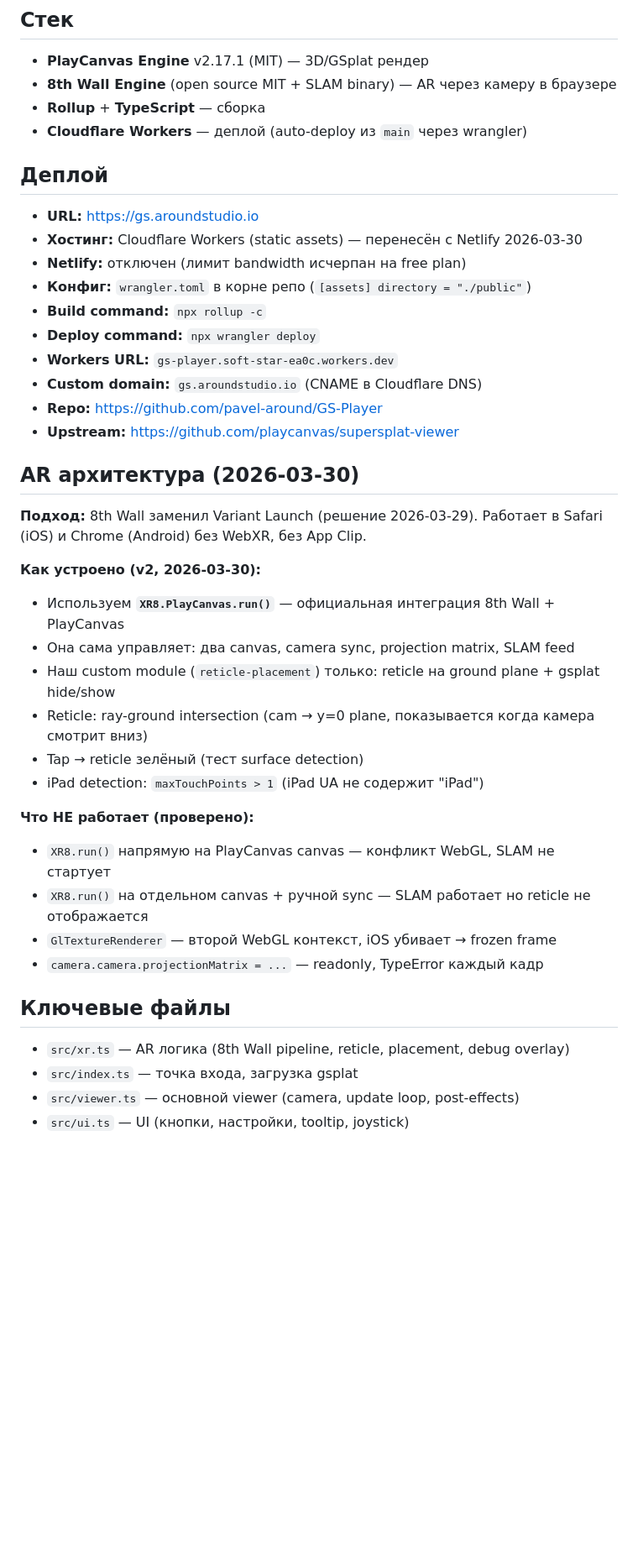
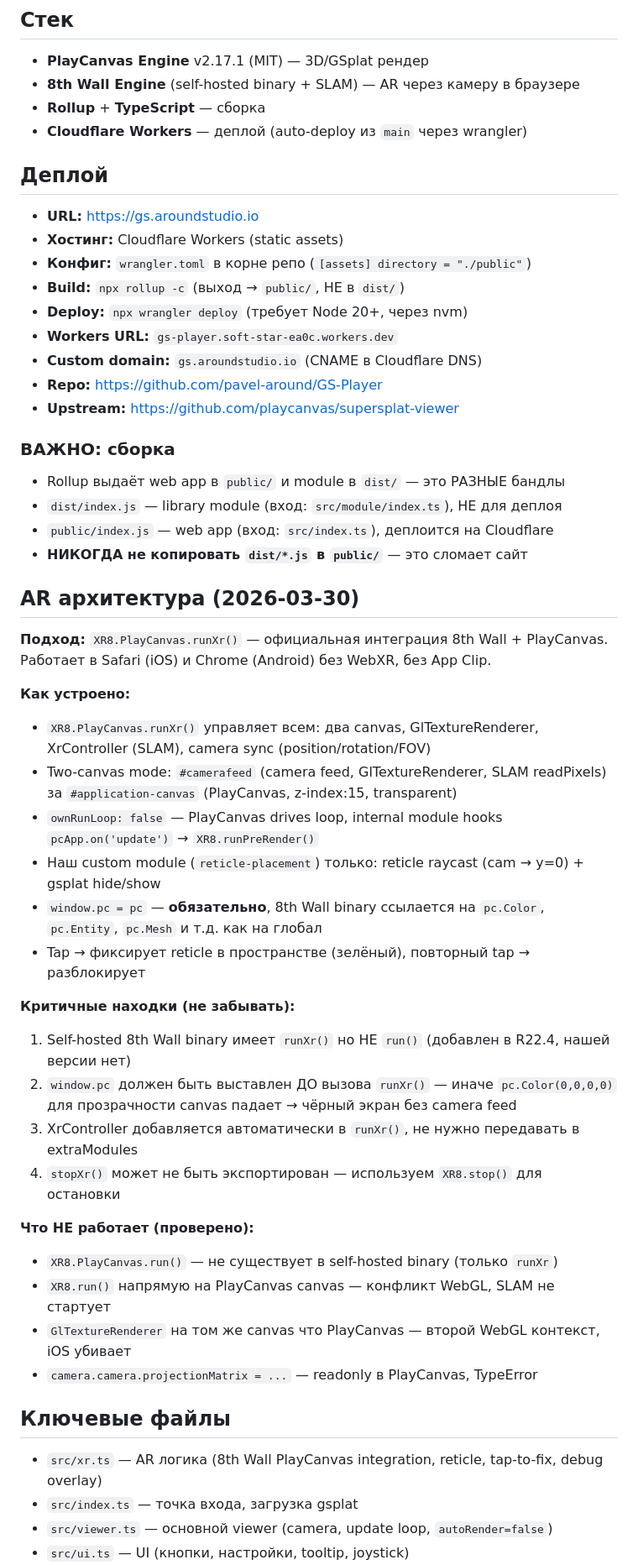
Before and after one commit to pavel-around/GS-Player, a Markdown page: CLAUDE.md, the part around one of its changes. Shown at 84% size. GitHub-like rendering; blank space fills up the shorter version.

Commit message:
Update CLAUDE.md: runXr() integration, pc global, solved problems
Co-Authored-By: Claude Opus 4.6 <noreply@anthropic.com>

```diff
--- a/CLAUDE.md
+++ b/CLAUDE.md
@@ -6,43 +6,54 @@
 
 ## Стек
 - **PlayCanvas Engine** v2.17.1 (MIT) — 3D/GSplat рендер
-- **8th Wall Engine** (open source MIT + SLAM binary) — AR через камеру в браузере
+- **8th Wall Engine** (self-hosted binary + SLAM) — AR через камеру в браузере
 - **Rollup** + **TypeScript** — сборка
 - **Cloudflare Workers** — деплой (auto-deploy из `main` через wrangler)
 
 ## Деплой
 - **URL:** https://gs.aroundstudio.io
-- **Хостинг:** Cloudflare Workers (static assets) — перенесён с Netlify 2026-03-30
-- **Netlify:** отключен (лимит bandwidth исчерпан на free plan)
+- **Хостинг:** Cloudflare Workers (static assets)
 - **Конфиг:** `wrangler.toml` в корне репо (`[assets] directory = "./public"`)
-- **Build command:** `npx rollup -c`
-- **Deploy command:** `npx wrangler deploy`
+- **Build:** `npx rollup -c` (выход → `public/`, НЕ в `dist/`)
+- **Deploy:** `npx wrangler deploy` (требует Node 20+, через nvm)
 - **Workers URL:** `gs-player.soft-star-ea0c.workers.dev`
 - **Custom domain:** `gs.aroundstudio.io` (CNAME в Cloudflare DNS)
 - **Repo:** https://github.com/pavel-around/GS-Player
 - **Upstream:** https://github.com/playcanvas/supersplat-viewer
 
+### ВАЖНО: сборка
+- Rollup выдаёт web app в `public/` и module в `dist/` — это РАЗНЫЕ бандлы
+- `dist/index.js` — library module (вход: `src/module/index.ts`), НЕ для деплоя
+- `public/index.js` — web app (вход: `src/index.ts`), деплоится на Cloudflare
+- **НИКОГДА не копировать `dist/*.js` в `public/`** — это сломает сайт
+
 ## AR архитектура (2026-03-30)
 
-**Подход:** 8th Wall заменил Variant Launch (решение 2026-03-29).
+**Подход:** `XR8.PlayCanvas.runXr()` — официальная интеграция 8th Wall + PlayCanvas.
 Работает в Safari (iOS) и Chrome (Android) без WebXR, без App Clip.
 
-**Как устроено (v2, 2026-03-30):**
-- Используем **`XR8.PlayCanvas.run()`** — официальная интеграция 8th Wall + PlayCanvas
-- Она сама управляет: два canvas, camera sync, projection matrix, SLAM feed
-- Наш custom module (`reticle-placement`) только: reticle на ground plane + gsplat hide/show
-- Reticle: ray-ground intersection (cam → y=0 plane, показывается когда камера смотрит вниз)
-- Tap → reticle зелёный (тест surface detection)
-- iPad detection: `maxTouchPoints > 1` (iPad UA не содержит "iPad")
+**Как устроено:**
+- `XR8.PlayCanvas.runXr()` управляет всем: два canvas, GlTextureRenderer, XrController (SLAM), camera sync (position/rotation/FOV)
+- Two-canvas mode: `#camerafeed` (camera feed, GlTextureRenderer, SLAM readPixels) за `#application-canvas` (PlayCanvas, z-index:15, transparent)
+- `ownRunLoop: false` — PlayCanvas drives loop, internal module hooks `pcApp.on('update')` → `XR8.runPreRender()`
+- Наш custom module (`reticle-placement`) только: reticle raycast (cam → y=0) + gsplat hide/show
+- `window.pc = pc` — **обязательно**, 8th Wall binary ссылается на `pc.Color`, `pc.Entity`, `pc.Mesh` и т.д. как на глобал
+- Tap → фиксирует reticle в пространстве (зелёный), повторный tap → разблокирует
+
+**Критичные находки (не забывать):**
+1. Self-hosted 8th Wall binary имеет `runXr()` но НЕ `run()` (добавлен в R22.4, нашей версии нет)
+2. `window.pc` должен быть выставлен ДО вызова `runXr()` — иначе `pc.Color(0,0,0,0)` для прозрачности canvas падает → чёрный экран без camera feed
+3. XrController добавляется автоматически в `runXr()`, не нужно передавать в extraModules
+4. `stopXr()` может не быть экспортирован — используем `XR8.stop()` для остановки
 
 **Что НЕ работает (проверено):**
+- `XR8.PlayCanvas.run()` — не существует в self-hosted binary (только `runXr`)
 - `XR8.run()` напрямую на PlayCanvas canvas — конфликт WebGL, SLAM не стартует
-- `XR8.run()` на отдельном canvas + ручной sync — SLAM работает но reticle не отображается
-- `GlTextureRenderer` — второй WebGL контекст, iOS убивает → frozen frame
-- `camera.camera.projectionMatrix = ...` — readonly, TypeError каждый кадр
+- `GlTextureRenderer` на том же canvas что PlayCanvas — второй WebGL контекст, iOS убивает
+- `camera.camera.projectionMatrix = ...` — readonly в PlayCanvas, TypeError
 
 ## Ключевые файлы
-- `src/xr.ts` — AR логика (8th Wall pipeline, reticle, placement, debug overlay)
+- `src/xr.ts` — AR логика (8th Wall PlayCanvas integration, reticle, tap-to-fix, debug overlay)
 - `src/index.ts` — точка входа, загрузка gsplat
-- `src/viewer.ts` — основной viewer (camera, update loop, post-effects)
+- `src/viewer.ts` — основной viewer (camera, update loop, `autoRender=false`)
 - `src/ui.ts` — UI (кнопки, настройки, tooltip, joystick)
```
Also changed, not shown: other parts of CLAUDE.md (+29 -15 lines).
